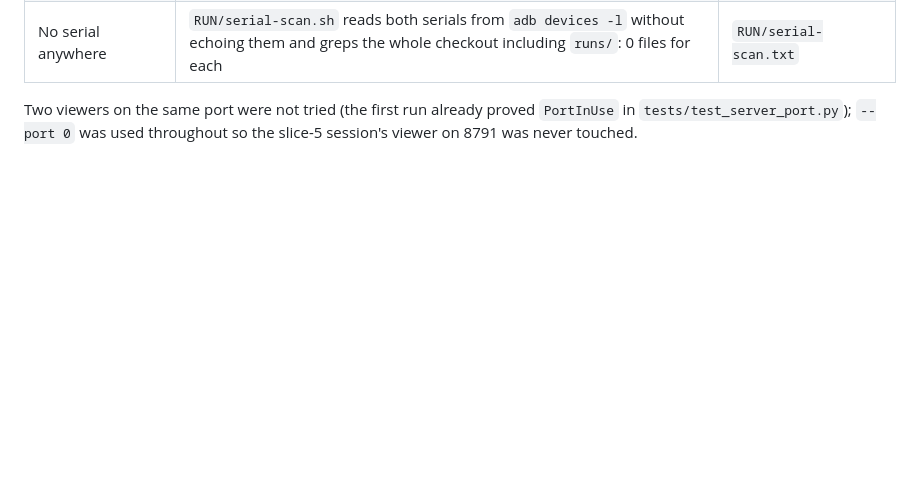
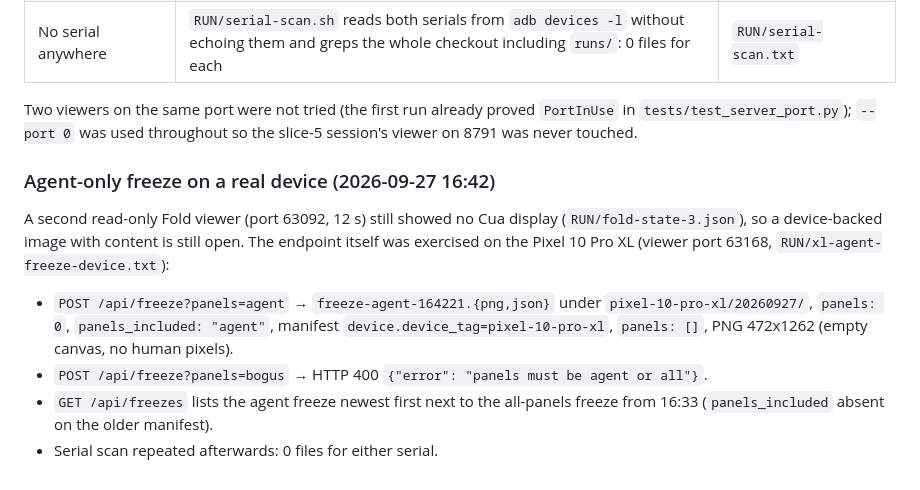
Before and after one commit to saariuslystoned/phone-lab, a Markdown page: proof/shared-machine-instances/PROOF.md, the part around the change. Drawn GitHub-style; blank space fills up the shorter version.

Commit message:
Proof: agent-only freeze exercised on the XL (empty canvas, 400 path, listing)
Co-Authored-By: Claude Fable 5.1 <noreply@anthropic.com>

```diff
--- a/proof/shared-machine-instances/PROOF.md
+++ b/proof/shared-machine-instances/PROOF.md
@@ -121,3 +121,19 @@ was empty at the end.
 Two viewers on the same port were not tried (the first run already proved
 `PortInUse` in `tests/test_server_port.py`); `--port 0` was used throughout
 so the slice-5 session's viewer on 8791 was never touched.
+
+### Agent-only freeze on a real device (2026-09-27 16:42)
+
+A second read-only Fold viewer (port 63092, 12 s) still showed no Cua
+display (`RUN/fold-state-3.json`), so a device-backed image with content
+is still open. The endpoint itself was exercised on the Pixel 10 Pro XL
+(viewer port 63168, `RUN/xl-agent-freeze-device.txt`):
+
+- `POST /api/freeze?panels=agent` → `freeze-agent-164221.{png,json}` under
+  `pixel-10-pro-xl/20260927/`, `panels: 0`, `panels_included: "agent"`,
+  manifest `device.device_tag=pixel-10-pro-xl`, `panels: []`, PNG 472x1262
+  (empty canvas, no human pixels).
+- `POST /api/freeze?panels=bogus` → HTTP 400 `{"error": "panels must be agent or all"}`.
+- `GET /api/freezes` lists the agent freeze newest first next to the
+  all-panels freeze from 16:33 (`panels_included` absent on the older manifest).
+- Serial scan repeated afterwards: 0 files for either serial.
```
Also changed, not shown: docs/feature-map.md (+1 -1 lines).
